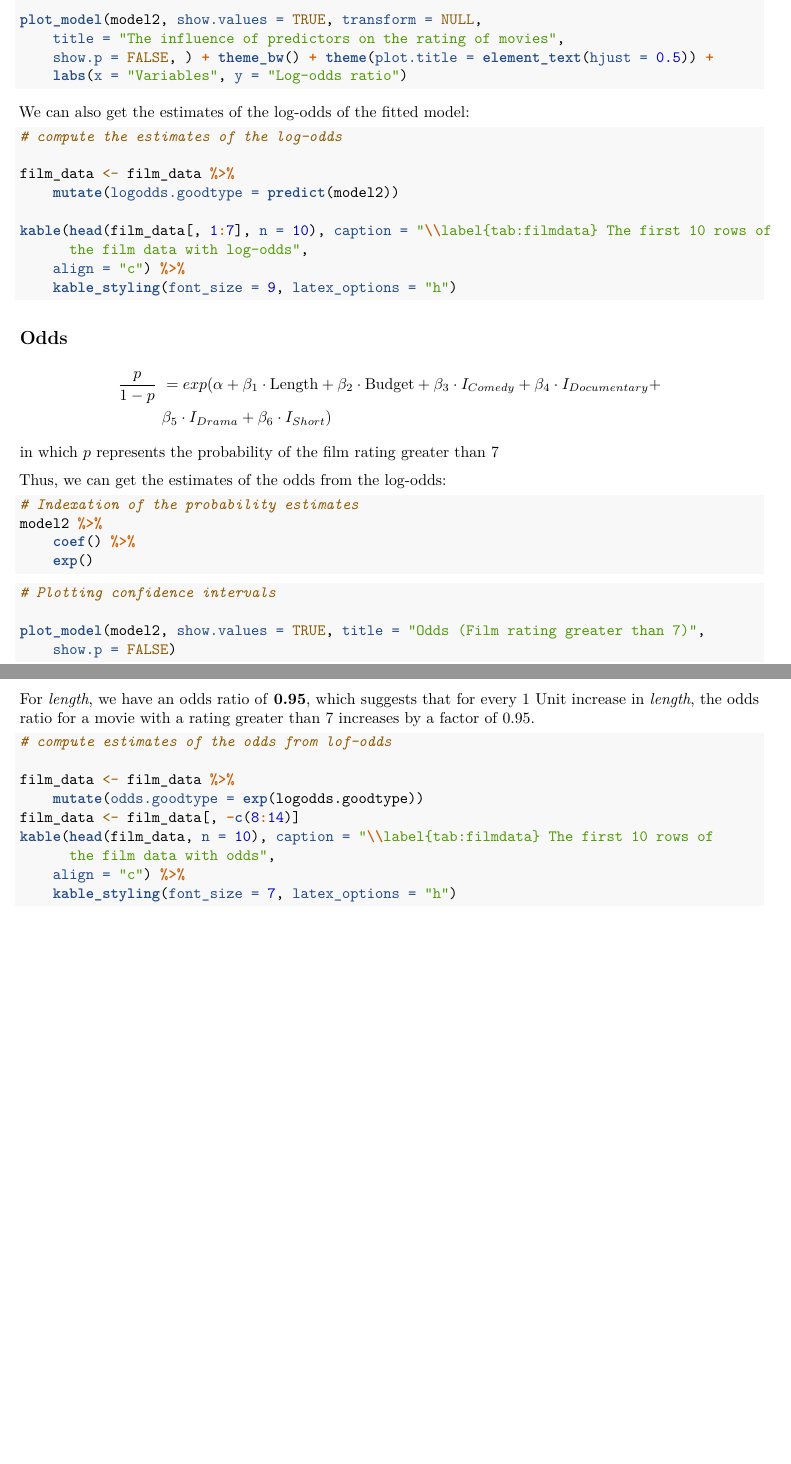
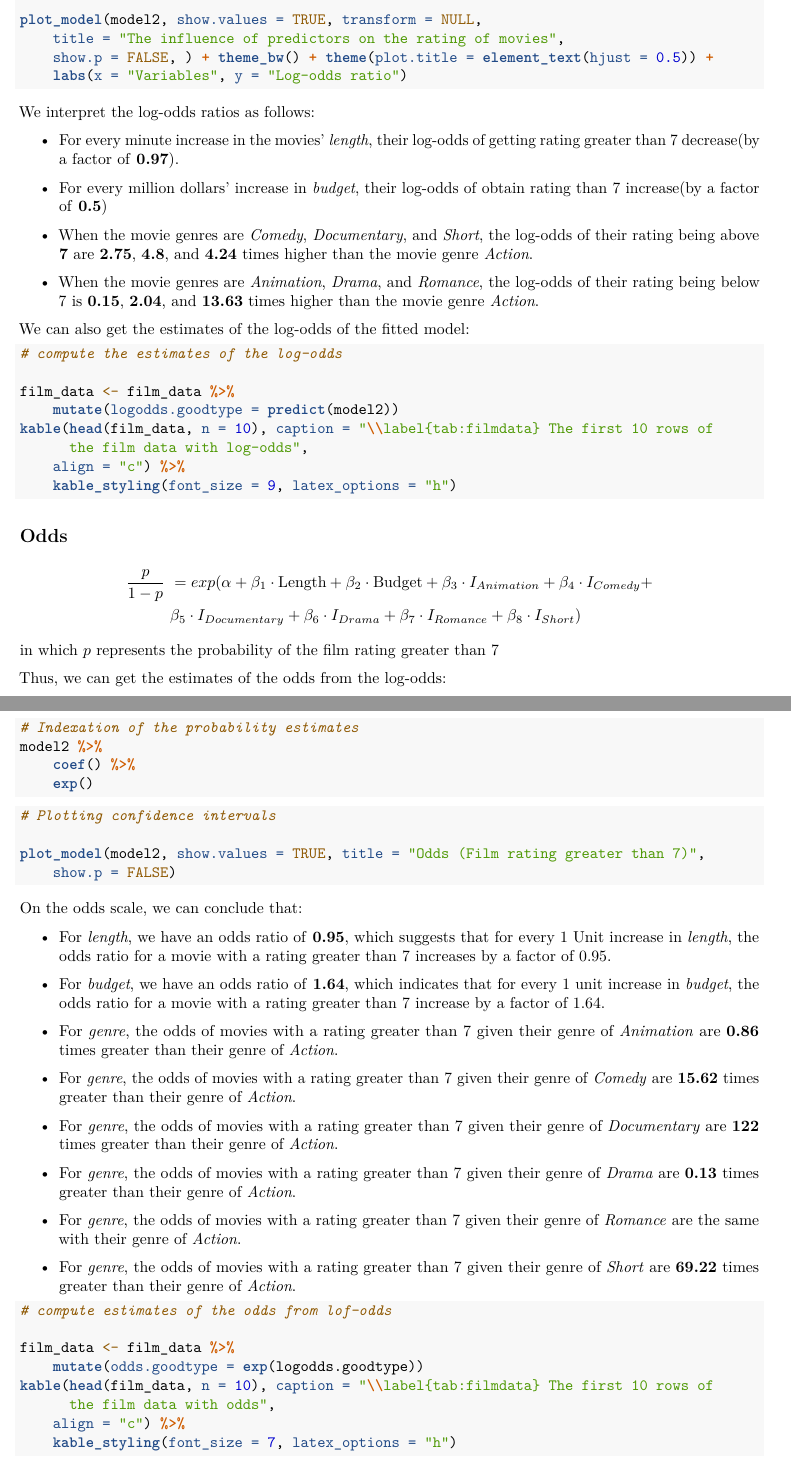
Before and after one commit to LinaZ2023/DAS-Group-07, an R Markdown document (Group_07_Analysis.Rmd): two parts of pages 7 and 8 of 8 before the commit and two parts of pages 7 and 8 of 9 after it, joined at a grey line, cut so that both start at the same text, the shorter picture padded with empty space. Rendered offline with R 4.5, knitr and Pandoc, then LaTeX, with nearby package versions; the code chunks are not run, so their results and figures are left out; code that draws random numbers runs with fixed seeds of ours.

Commit message:
Add files via upload

````diff
--- a/Group_07_Analysis.Rmd
+++ b/Group_07_Analysis.Rmd
@@ -245,6 +244,16 @@ plot_model(model2, show.values = TRUE, transform = NULL,
   labs(x = "Variables", y = "Log-odds ratio")
 ```
 
+We interpret the log-odds ratios as follows:
+
+* For every minute increase in the movies' *length*, their log-odds of getting rating greater than 7 decrease(by a factor of **0.97**).
+
+* For every million dollars' increase in *budget*, their log-odds of obtain rating than 7 increase(by a factor of **0.5**)
+
+* When the movie genres are *Comedy*, *Documentary*, and *Short*, the log-odds of their rating being above **7** are **2.75**, **4.8**, and **4.24** times higher than the movie genre *Action*.
+
+* When the movie genres are *Animation*, *Drama*, and *Romance*, the log-odds of their rating being below 7 is **0.15**, **2.04**, and **13.63** times higher than the movie genre *Action*.
+
 We can also get the estimates of the log-odds of the fitted model:
 
 ```{r,echo = TRUE, eval = TRUE, warning = FALSE, message = FALSE}
@@ -252,8 +261,7 @@ We can also get the estimates of the log-odds of the fitted model:
 
 film_data<-film_data%>%
   mutate(logodds.goodtype = predict(model2))
-
-kable(head(film_data[,1:7], n = 10),
+kable(head(film_data, n = 10),
       caption = '\\label{tab:filmdata} The first 10 rows of
       the film data with log-odds',align = "c") %>%
   kable_styling(font_size = 9, latex_options = 'h')
@@ -263,8 +271,8 @@ kable(head(film_data[,1:7], n = 10),
 ## Odds
 
 \begin{align}
-\frac{p}{1-p}\ &= exp(\alpha+ \beta_1 \cdot \textrm{Length}+\beta_2 \cdot \textrm{Budget}+\beta_3 \cdot I_{Comedy}+\beta_4 \cdot I_{Documentary} +\nonumber \\
-&\beta_5 \cdot I_{Drama}+\beta_6 \cdot I_{Short}\nonumber)
+\frac{p}{1-p}\ &= exp(\alpha+ \beta_1 \cdot \textrm{Length}+\beta_2 \cdot \textrm{Budget}+\beta_3 \cdot I_{Animation}+\beta_4 \cdot I_{Comedy} +\nonumber \\
+&\beta_5 \cdot I_{Documentary}+\beta_6 \cdot I_{Drama}+\beta_7 \cdot I_{Romance}+\beta_8 \cdot I_{Short}\nonumber)
 \end{align}
 in which $p$ represents the probability of the film rating greater than 7
 
@@ -286,7 +294,24 @@ plot_model(model2, show.values = TRUE,
 
 ```
 
-For *length*, we have an odds ratio of **0.95**, which suggests that for every 1 Unit increase in *length*, the odds ratio for a movie with a rating greater than 7 increases by a factor of 0.95.
+On the odds scale, we can conclude that:
+
+* For *length*, we have an odds ratio of **0.95**, which suggests that for every 1 Unit increase in *length*, the odds ratio for a movie with a rating greater than 7 increases by a factor of 0.95.
+
+* For *budget*, we have an odds ratio of **1.64**, which indicates that for every 1 unit increase in *budget*,
+the odds ratio for a movie with a rating greater than 7 increase by a factor of 1.64.
+
+* For *genre*, the odds of movies with a rating greater than 7 given their genre of *Animation* are **0.86** times greater than their genre of *Action*.
+
+* For *genre*, the odds of movies with a rating greater than 7 given their genre of *Comedy* are **15.62** times greater than their genre of *Action*.
+
+* For *genre*, the odds of movies with a rating greater than 7 given their genre of *Documentary* are **122** times greater than their genre of *Action*.
+
+* For *genre*, the odds of movies with a rating greater than 7 given their genre of *Drama* are **0.13** times greater than their genre of *Action*.
+
+* For *genre*, the odds of movies with a rating greater than 7 given their genre of *Romance* are the same with their genre of *Action*.
+
+* For *genre*, the odds of movies with a rating greater than 7 given their genre of *Short* are **69.22** times greater than their genre of *Action*.
 
 
 ```{r, echo = TRUE, eval = TRUE, warning = FALSE, message = FALSE}
@@ -294,12 +319,11 @@ For *length*, we have an odds ratio of **0.95**, which suggests that for every 1
 
 film_data<-film_data%>%
   mutate(odds.goodtype = exp(logodds.goodtype))
-film_data<-film_data[,-c(8:14)]
 kable(head(film_data, n = 10),
       caption = '\\label{tab:filmdata} The first 10 rows of
       the film data with odds',
       align = "c") %>%
-   kable_styling(font_size = 7, latex_options = 'h')
+  kable_styling(font_size = 7, latex_options = 'h')
 ```
 
 ## Probability
````
Also changed, not shown: Group_07_Analysis.Rmd (13 more changed lines).
